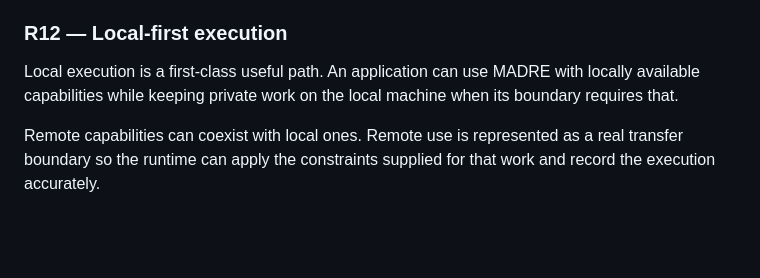
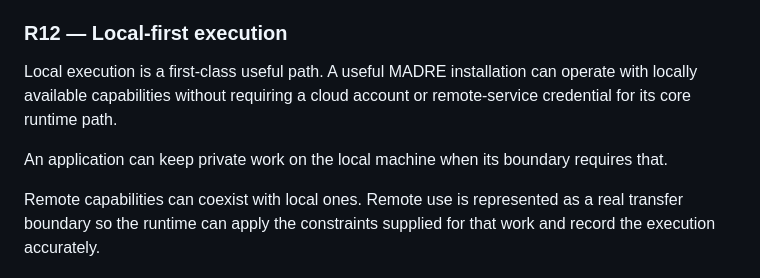
Before and after one commit to DidacLL/MADRE, a Markdown page: MADRE.md, the part around the change. Drawn GitHub-style; blank space fills up the shorter version.

Commit message:
Make local operation credential-independent

```diff
--- a/MADRE.md
+++ b/MADRE.md
@@ -149,7 +149,9 @@ Inspection serves debugging, recovery, application integration and research repr
 
 ### R12 — Local-first execution
 
-Local execution is a first-class useful path. An application can use MADRE with locally available capabilities while keeping private work on the local machine when its boundary requires that.
+Local execution is a first-class useful path. A useful MADRE installation can operate with locally available capabilities without requiring a cloud account or remote-service credential for its core runtime path.
+
+An application can keep private work on the local machine when its boundary requires that.
 
 Remote capabilities can coexist with local ones. Remote use is represented as a real transfer boundary so the runtime can apply the constraints supplied for that work and record the execution accurately.
 
```
